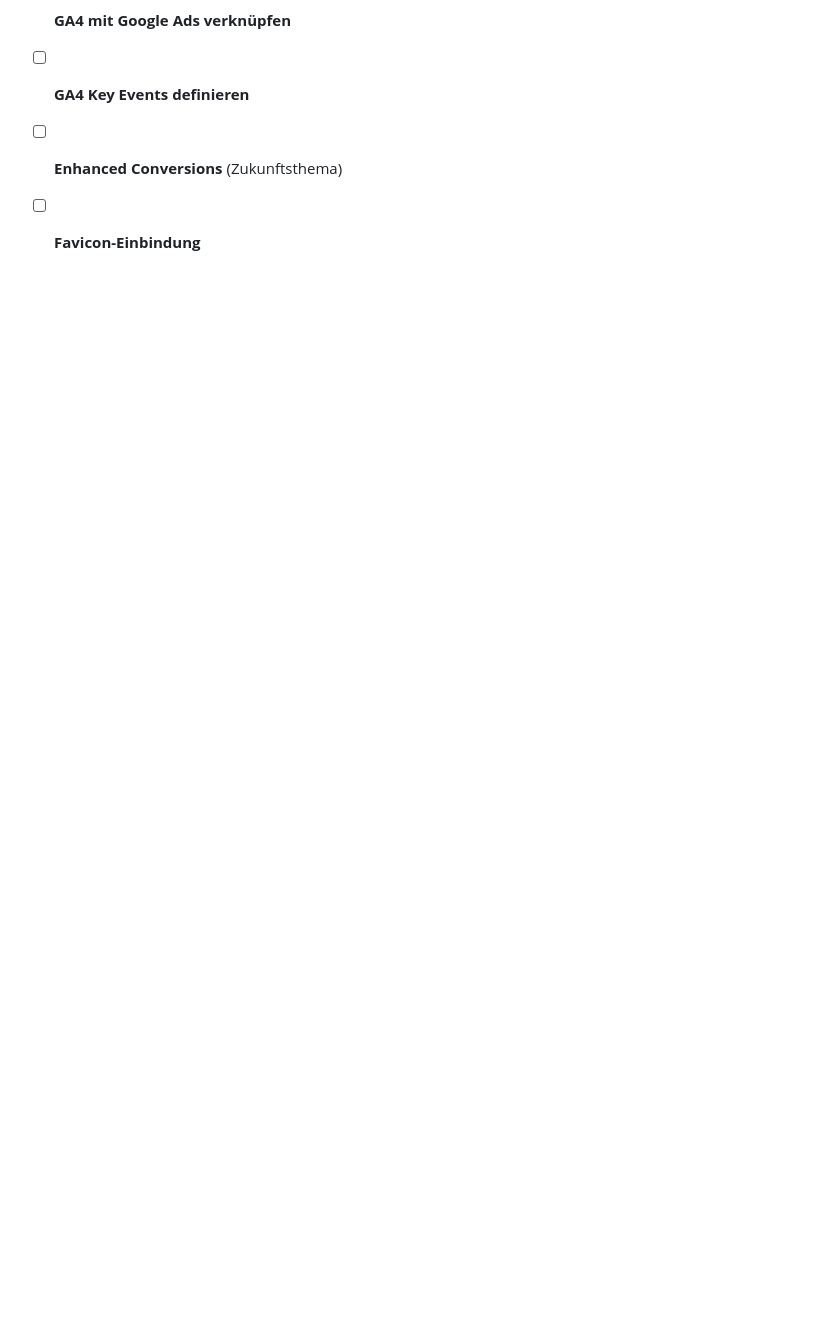
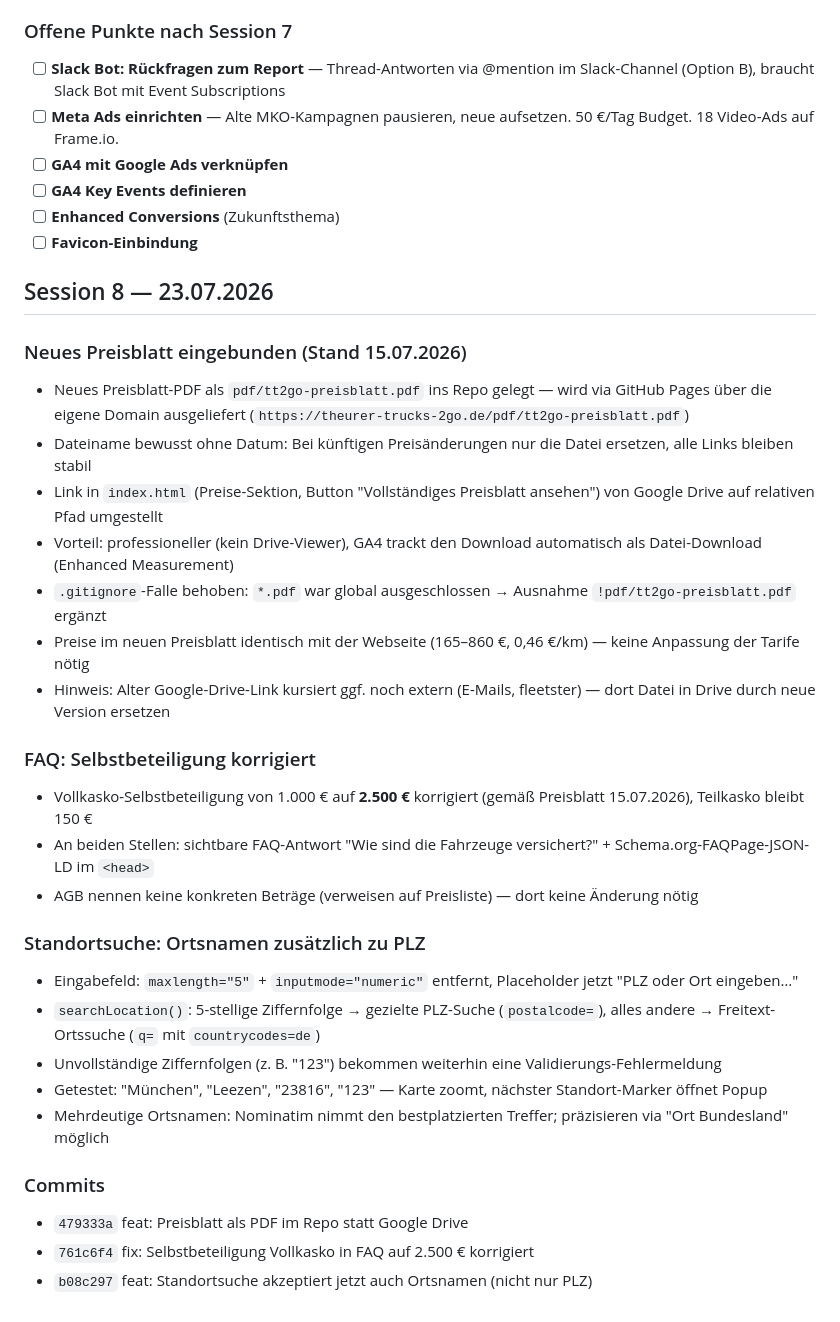
Before and after one commit to andreastheurer-tt2go/theurer-trucks-2go-webseite, a Markdown page: docs/HISTORY.md, the part around the change. Rendered like a GitHub page; blank space fills up the shorter version.

Commit message:
docs: Session 8 dokumentiert (Preisblatt, FAQ-Selbstbeteiligung, Ortssuche)
Co-Authored-By: Claude Fable 5 <noreply@anthropic.com>

```diff
--- a/docs/HISTORY.md
+++ b/docs/HISTORY.md
@@ -464,3 +464,35 @@ Vollautomatische Pipeline: Google Ads Script → n8n Webhook → Claude API →
 - [ ] **GA4 Key Events definieren**
 - [ ] **Enhanced Conversions** (Zukunftsthema)
 - [ ] **Favicon-Einbindung**
+
+## Session 8 — 23.07.2026
+
+### Neues Preisblatt eingebunden (Stand 15.07.2026)
+
+- Neues Preisblatt-PDF als `pdf/tt2go-preisblatt.pdf` ins Repo gelegt — wird via GitHub Pages über die eigene Domain ausgeliefert (`https://theurer-trucks-2go.de/pdf/tt2go-preisblatt.pdf`)
+- Dateiname bewusst ohne Datum: Bei künftigen Preisänderungen nur die Datei ersetzen, alle Links bleiben stabil
+- Link in `index.html` (Preise-Sektion, Button "Vollständiges Preisblatt ansehen") von Google Drive auf relativen Pfad umgestellt
+- Vorteil: professioneller (kein Drive-Viewer), GA4 trackt den Download automatisch als Datei-Download (Enhanced Measurement)
+- `.gitignore`-Falle behoben: `*.pdf` war global ausgeschlossen → Ausnahme `!pdf/tt2go-preisblatt.pdf` ergänzt
+- Preise im neuen Preisblatt identisch mit der Webseite (165–860 €, 0,46 €/km) — keine Anpassung der Tarife nötig
+- Hinweis: Alter Google-Drive-Link kursiert ggf. noch extern (E-Mails, fleetster) — dort Datei in Drive durch neue Version ersetzen
+
+### FAQ: Selbstbeteiligung korrigiert
+
+- Vollkasko-Selbstbeteiligung von 1.000 € auf **2.500 €** korrigiert (gemäß Preisblatt 15.07.2026), Teilkasko bleibt 150 €
+- An beiden Stellen: sichtbare FAQ-Antwort "Wie sind die Fahrzeuge versichert?" + Schema.org-FAQPage-JSON-LD im `<head>`
+- AGB nennen keine konkreten Beträge (verweisen auf Preisliste) — dort keine Änderung nötig
+
+### Standortsuche: Ortsnamen zusätzlich zu PLZ
+
+- Eingabefeld: `maxlength="5"` + `inputmode="numeric"` entfernt, Placeholder jetzt "PLZ oder Ort eingeben…"
+- `searchLocation()`: 5-stellige Ziffernfolge → gezielte PLZ-Suche (`postalcode=`), alles andere → Freitext-Ortssuche (`q=` mit `countrycodes=de`)
+- Unvollständige Ziffernfolgen (z. B. "123") bekommen weiterhin eine Validierungs-Fehlermeldung
+- Getestet: "München", "Leezen", "23816", "123" — Karte zoomt, nächster Standort-Marker öffnet Popup
+- Mehrdeutige Ortsnamen: Nominatim nimmt den bestplatzierten Treffer; präzisieren via "Ort Bundesland" möglich
+
+### Commits
+
+- `479333a` feat: Preisblatt als PDF im Repo statt Google Drive
+- `761c6f4` fix: Selbstbeteiligung Vollkasko in FAQ auf 2.500 € korrigiert
+- `b08c297` feat: Standortsuche akzeptiert jetzt auch Ortsnamen (nicht nur PLZ)
```
Also changed, not shown: CLAUDE.md (+7 -1 lines), docs/DETAILS.md (+1 -1 lines).
